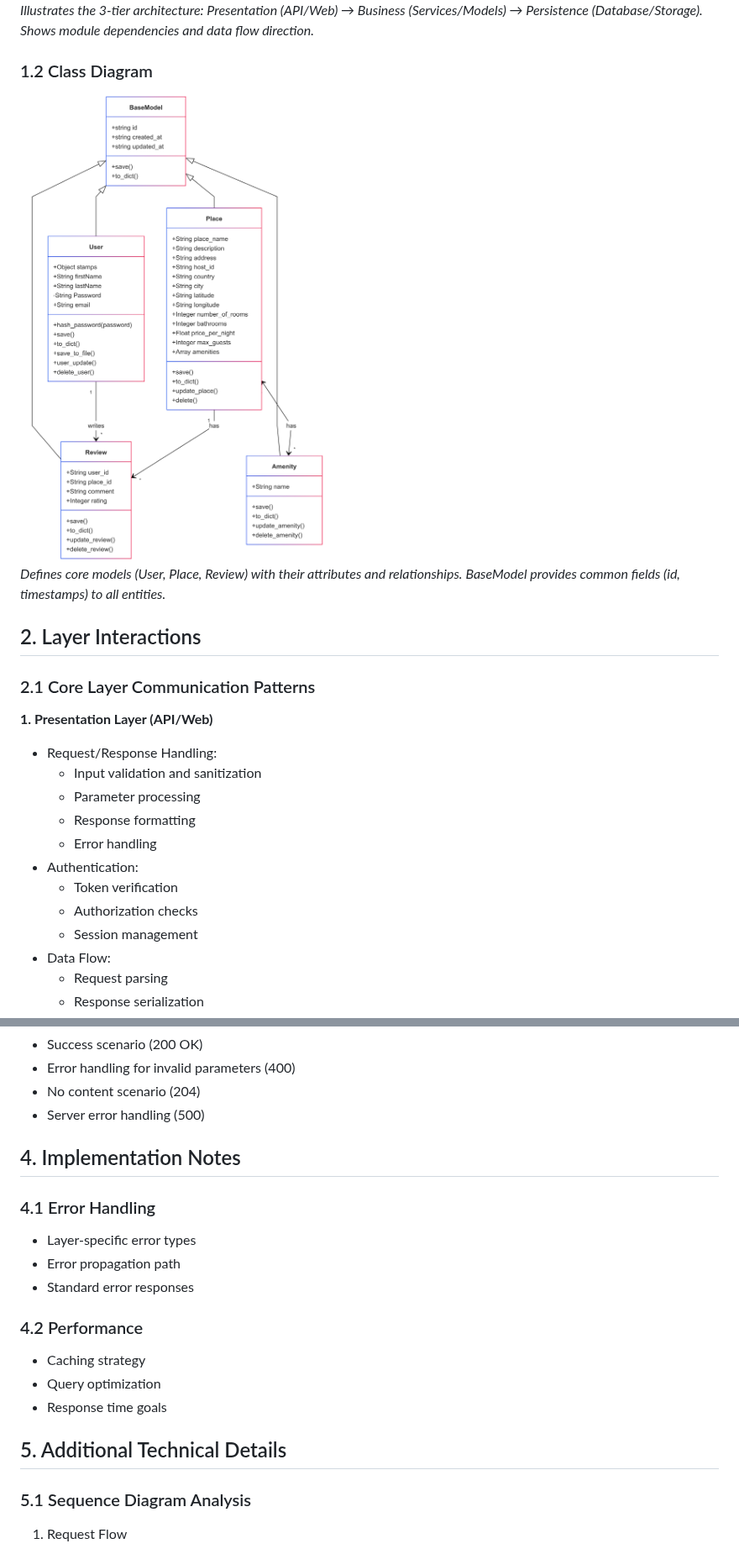
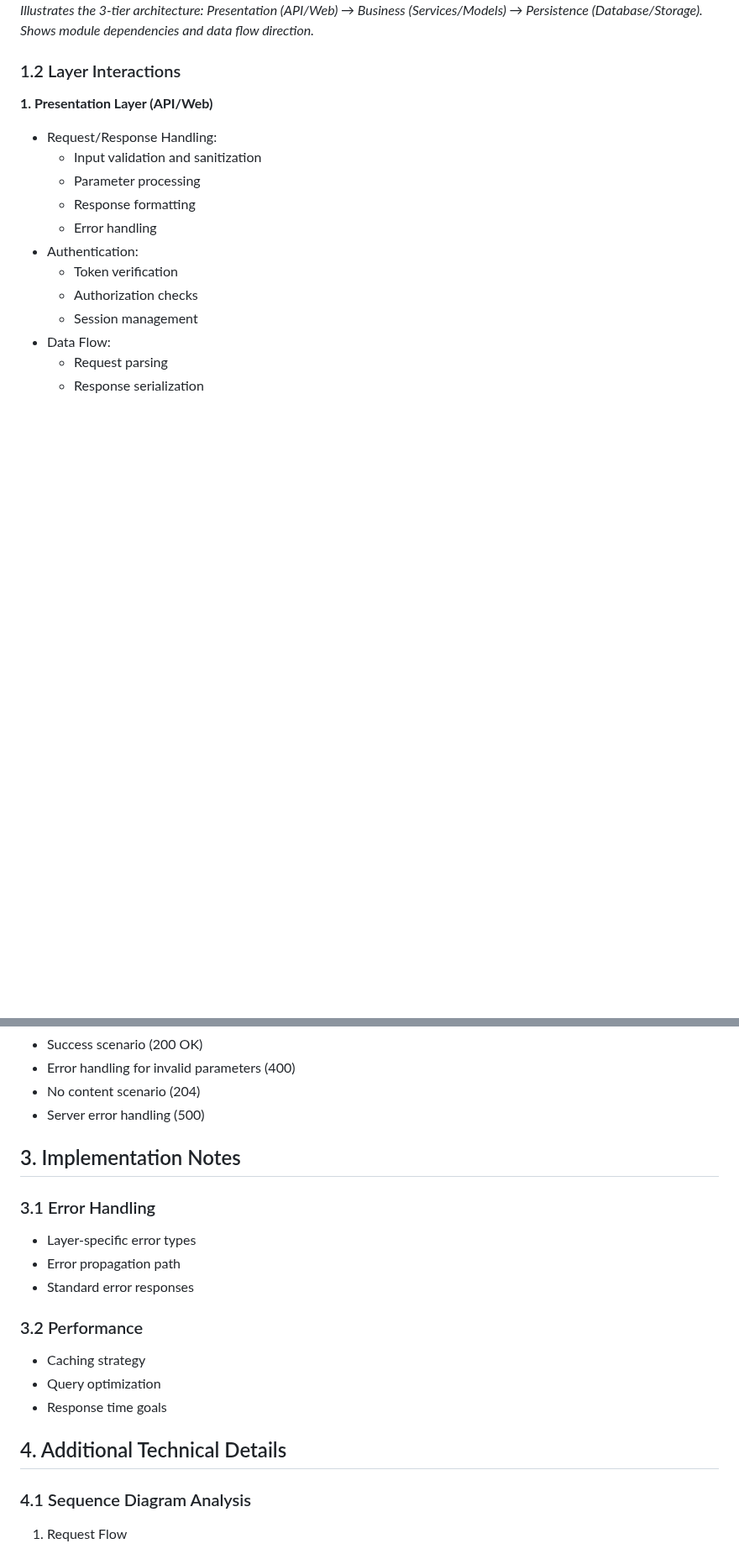
Before and after one commit to Pmichel74/holbertonschool-hbnb, a Markdown page: uml/hbnb-technical-doc.md, 2 parts joined by grey strips. Shown at 84% size. Rendered like a GitHub page; blank space fills up the shorter version.

```diff
--- a/uml/hbnb-technical-doc.md
+++ b/uml/hbnb-technical-doc.md
@@ -10,16 +10,7 @@
 Presentation (API/Web) → Business (Services/Models) → Persistence (Database/Storage).
 Shows module dependencies and data flow direction.*
 
-### 1.2 Class Diagram
-
-<img src="./class_diagram.png" width="45%" alt="Class Structure Diagram">
-
-*Defines core models (User, Place, Review) with their attributes and relationships.
-BaseModel provides common fields (id, timestamps) to all entities.*
-
-## 2. Layer Interactions
-
-### 2.1 Core Layer Communication Patterns
+### 1.2 Layer Interactions
 
 **1. Presentation Layer (API/Web)**
 - Request/Response Handling:
@@ -173,21 +112,21 @@ The diagram illustrates:
 - No content scenario (204)
 - Server error handling (500)
 
-## 4. Implementation Notes
+## 3. Implementation Notes
 
-### 4.1 Error Handling
+### 3.1 Error Handling
 - Layer-specific error types
 - Error propagation path
 - Standard error responses
 
-### 4.2 Performance
+### 3.2 Performance
 - Caching strategy
 - Query optimization
 - Response time goals
 
-## 5. Additional Technical Details
+## 4. Additional Technical Details
 
-### 5.1 Sequence Diagram Analysis
+### 4.1 Sequence Diagram Analysis
 1. Request Flow
    - Initial validation
    - Authentication check
```
Also changed, not shown: other parts of uml/hbnb-technical-doc.md (+11 -63 lines).
